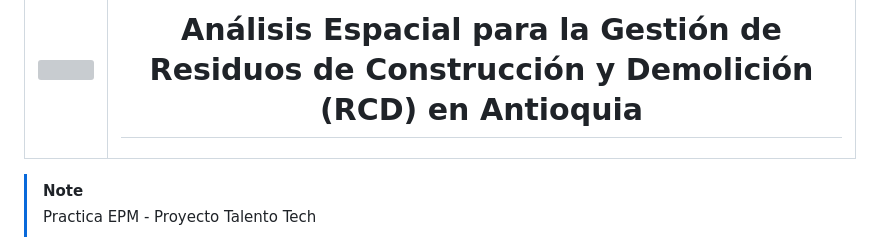
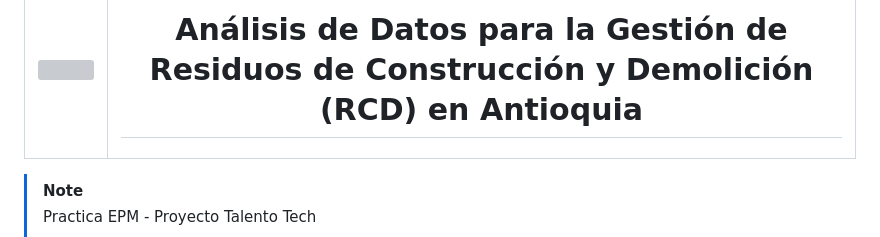
Before and after one commit to jdavidram/gestoresRCD, a Markdown page: README.md, the part around the change. Rendered like a GitHub page; grey boxes are pictures that could not be loaded.

```diff
--- a/README.md
+++ b/README.md
@@ -4,7 +4,7 @@
       <img src="https://static.wikia.nocookie.net/logopedia/images/5/52/EPM2007.png/revision/latest?cb=20210505181105&path-prefix=es" width="320px" height="270px" />
     </th>
     <th>
-      <h1>Análisis Espacial para la Gestión de Residuos de Construcción y Demolición (RCD) en Antioquia</h1>
+      <h1>Análisis de Datos para la Gestión de Residuos de Construcción y Demolición (RCD) en Antioquia</h1>
     </th>
   </thead>
 </table>
```
